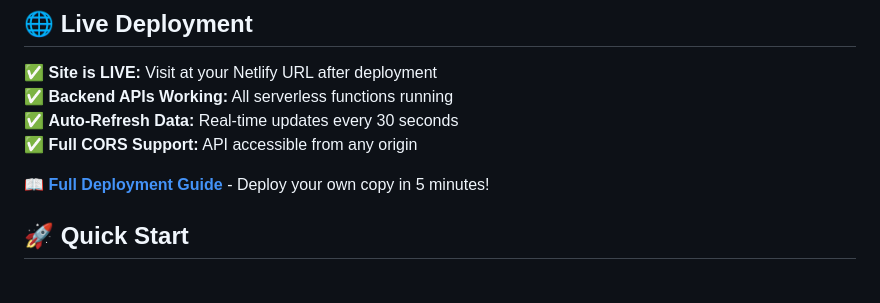
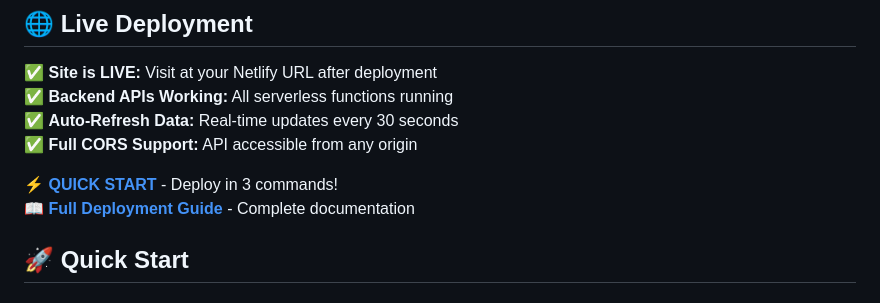
Before and after one commit to 4usayan-cloud/gh-repo-clone-4usayan-cloud-https-github.com-USER-REPO.git-, a Markdown page: README.md, the part around the change. GitHub-like rendering.

Commit message:
Add QUICK_START guide for easy deployment
Co-authored-by: 4usayan-cloud <251365535+4usayan-cloud@users.noreply.github.com>

```diff
--- a/README.md
+++ b/README.md
@@ -11,7 +11,8 @@ This repository contains comprehensive Git documentation and interactive code ex
 ✅ **Auto-Refresh Data:** Real-time updates every 30 seconds
 ✅ **Full CORS Support:** API accessible from any origin
 
-**[📖 Full Deployment Guide](DEPLOYMENT.md)** - Deploy your own copy in 5 minutes!
+**[⚡ QUICK START](QUICK_START.md)** - Deploy in 3 commands!
+**[📖 Full Deployment Guide](DEPLOYMENT.md)** - Complete documentation
 
 ## 🚀 Quick Start
 
```
Also changed, not shown: QUICK_START.md (added, +186 -0 lines).
